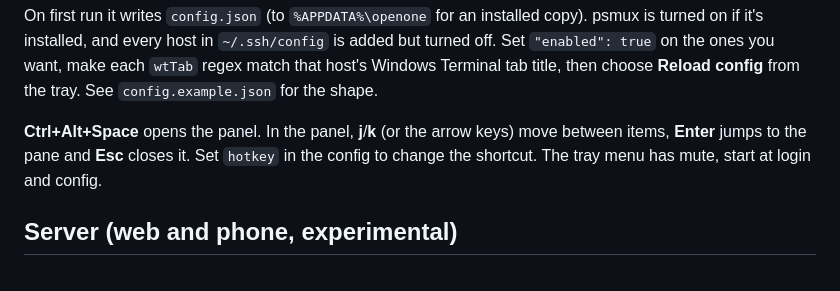
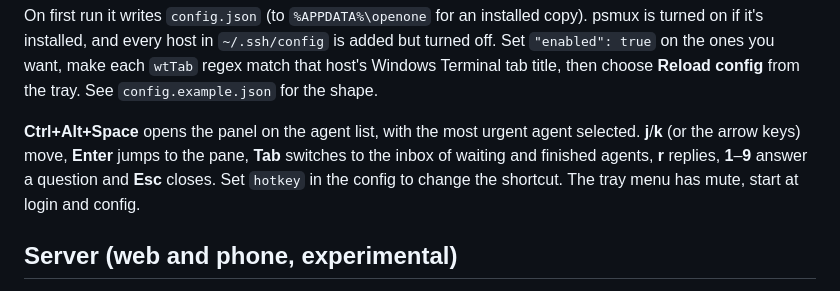
Before and after one commit to csaben/openone, a Markdown page: README.md, the part around the change. GitHub-like rendering.

Commit message:
README: panel keys
Co-Authored-By: Claude Opus 5.5 (1M context) <noreply@anthropic.com>
Claude-Session: https://claude.ai/code/session_01Pct61SgotXrPgvgLRLuBfD

```diff
--- a/README.md
+++ b/README.md
@@ -32,7 +32,7 @@ That builds a one-click, per-user installer, installs openone, launches it and m
 
 On first run it writes `config.json` (to `%APPDATA%\openone` for an installed copy). psmux is turned on if it's installed, and every host in `~/.ssh/config` is added but turned off. Set `"enabled": true` on the ones you want, make each `wtTab` regex match that host's Windows Terminal tab title, then choose **Reload config** from the tray. See `config.example.json` for the shape.
 
-**Ctrl+Alt+Space** opens the panel. In the panel, **j**/**k** (or the arrow keys) move between items, **Enter** jumps to the pane and **Esc** closes it. Set `hotkey` in the config to change the shortcut. The tray menu has mute, start at login and config.
+**Ctrl+Alt+Space** opens the panel on the agent list, with the most urgent agent selected. **j**/**k** (or the arrow keys) move, **Enter** jumps to the pane, **Tab** switches to the inbox of waiting and finished agents, **r** replies, **1**–**9** answer a question and **Esc** closes. Set `hotkey` in the config to change the shortcut. The tray menu has mute, start at login and config.
 
 ## Server (web and phone, experimental)
 
```
